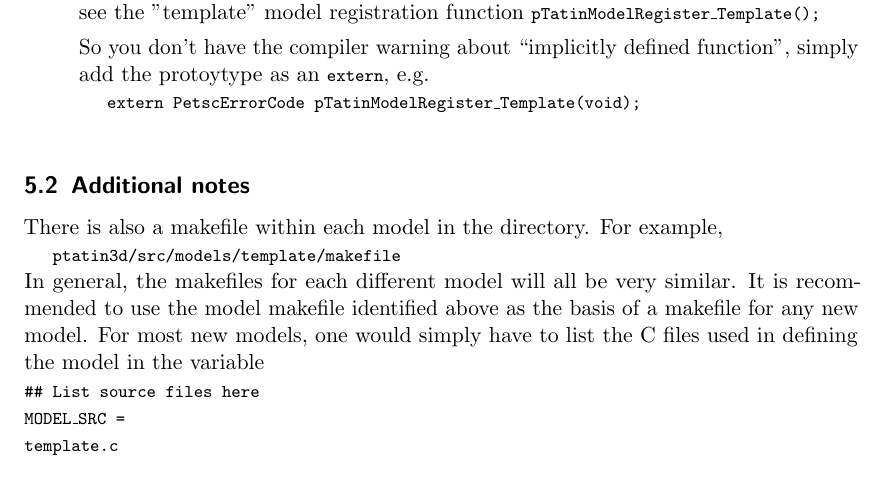
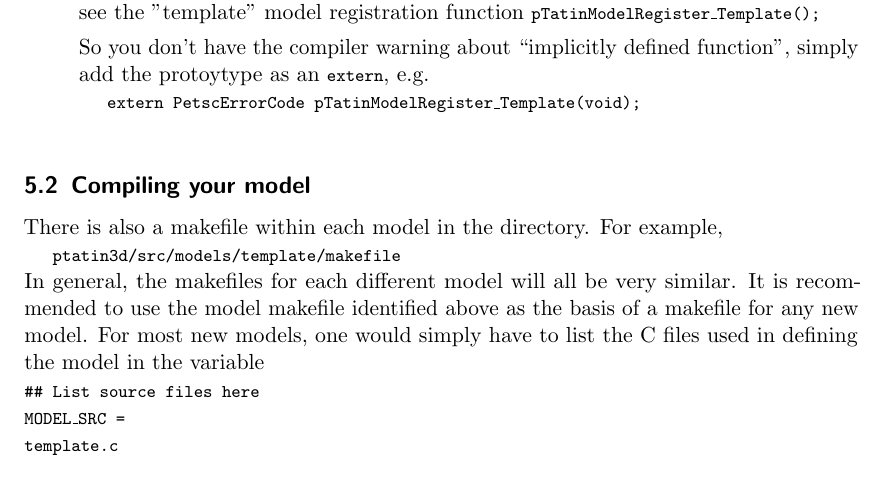
Before and after one commit to richardhaslam/pTatin3d, a LaTeX document (doc/pt3d-manual.tex): part of page 7 of 15, cut so that both start at the same text. Compiled offline with pdfLaTeX.

Commit message:
changed section heading
git-svn-id: svn+ssh://musashi.ethz.ch/var/svn/davemay/Codes/tatin/ptatin3d@4474 26174531-3d5a-4d31-aba0-7a6658d032cb

```diff
--- a/doc/pt3d-manual.tex
+++ b/doc/pt3d-manual.tex
@@ -224,7 +224,7 @@ So you don't have the compiler warning about ``implicitly defined function'', si
 	\shellcmd{extern PetscErrorCode pTatinModelRegister\_Template(void);}
 \end{enumerate}
 
-\subsection{Additional notes}
+\subsection{Compiling your model}
 There is also a makefile within each model in the directory.
 For example,
 	\shellcmd{ptatin3d/src/models/template/makefile}
```
